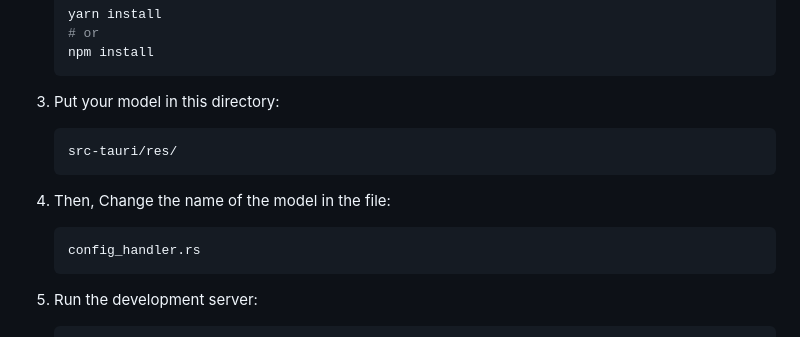
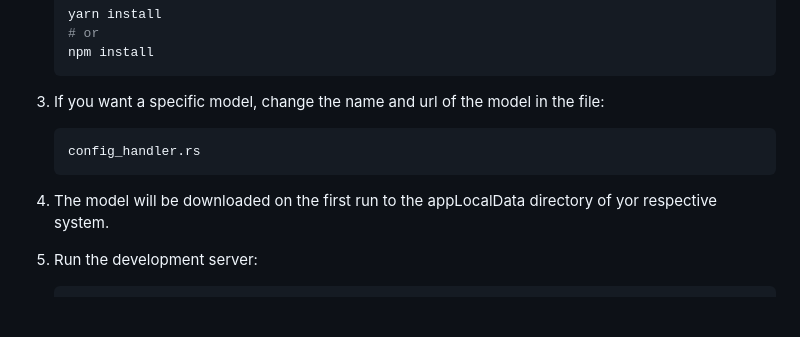
Before and after one commit to divy-sh/breve, a Markdown page: README.md, the part around the change. Drawn GitHub-style; blank space fills up the shorter version.

````diff
--- a/README.md
+++ b/README.md
@@ -48,14 +48,12 @@ Breve is a cross-platform desktop application built using [Tauri](https://tauri.
    npm install
    ```
 
-3. Put your model in this directory:
-   ```sh
-   src-tauri/res/
-   ```
-4. Then, Change the name of the model in the file:
+3. If you want a specific model, change the name and url of the model in the file:
    ```sh
    config_handler.rs
    ```
+
+4. The model will be downloaded on the first run to the appLocalData directory of yor respective system.
 
 5. Run the development server:
    ```sh
````
